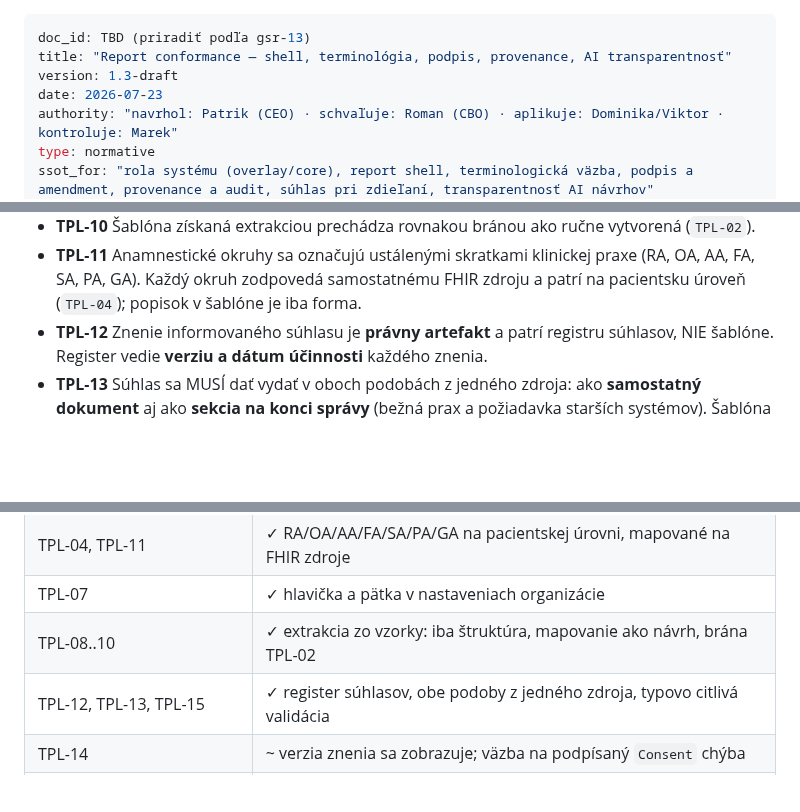
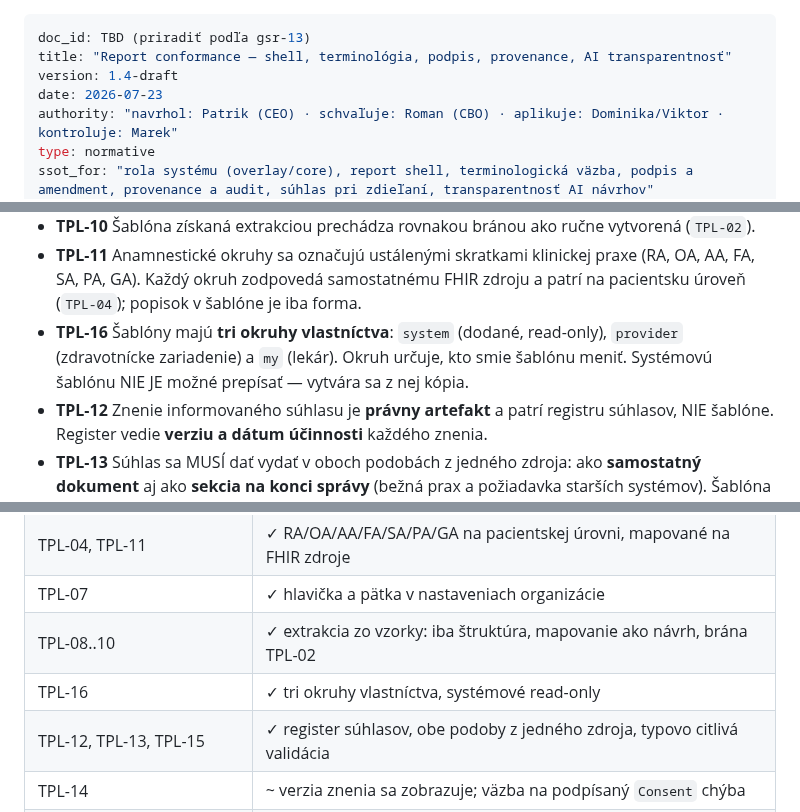
Before and after one commit to patrikkmec-ivx/prototype, a Markdown page: docs/cp-17-tech-report-conformance-standard.md, 3 parts joined by grey strips. Drawn GitHub-style; blank space fills up the shorter version.

Commit message:
cp-17 v1.4: TPL-16 — tri okruhy vlastnictva sablon (system read-only / provider / my); uzatvara otvorenu otazku vlastnictva sablon

```diff
--- a/docs/cp-17-tech-report-conformance-standard.md
+++ b/docs/cp-17-tech-report-conformance-standard.md
@@ -1,7 +1,7 @@
 ---
 doc_id: TBD (priradiť podľa gsr-13)
 title: "Report conformance — shell, terminológia, podpis, provenance, AI transparentnosť"
-version: 1.3-draft
+version: 1.4-draft
 date: 2026-07-23
 authority: "navrhol: Patrik (CEO) · schvaľuje: Roman (CBO) · aplikuje: Dominika/Viktor · kontroluje: Marek"
 type: normative
@@ -167,6 +167,9 @@ Rozsah: klinický report a jeho životný cyklus. Mimo rozsah: Records knižnica
 - **TPL-11** Anamnestické okruhy sa označujú ustálenými skratkami klinickej praxe
   (RA, OA, AA, FA, SA, PA, GA). Každý okruh zodpovedá samostatnému FHIR zdroju
   a patrí na pacientsku úroveň (`TPL-04`); popisok v šablóne je iba forma.
+- **TPL-16** Šablóny majú **tri okruhy vlastníctva**: `system` (dodané, read-only),
+  `provider` (zdravotnícke zariadenie) a `my` (lekár). Okruh určuje, kto smie šablónu
+  meniť. Systémovú šablónu NIE JE možné prepísať — vytvára sa z nej kópia.
 - **TPL-12** Znenie informovaného súhlasu je **právny artefakt** a patrí registru
   súhlasov, NIE šablóne. Register vedie **verziu a dátum účinnosti** každého znenia.
 - **TPL-13** Súhlas sa MUSÍ dať vydať v oboch podobách z jedného zdroja: ako
@@ -240,6 +243,7 @@ vedome placeholdery a NIE sú zhodné s normou:
 | TPL-04, TPL-11 | ✓ RA/OA/AA/FA/SA/PA/GA na pacientskej úrovni, mapované na FHIR zdroje |
 | TPL-07 | ✓ hlavička a pätka v nastaveniach organizácie |
 | TPL-08..10 | ✓ extrakcia zo vzorky: iba štruktúra, mapovanie ako návrh, brána TPL-02 |
+| TPL-16 | ✓ tri okruhy vlastníctva, systémové read-only |
 | TPL-12, TPL-13, TPL-15 | ✓ register súhlasov, obe podoby z jedného zdroja, typovo citlivá validácia |
 | TPL-14 | ~ verzia znenia sa zobrazuje; väzba na podpísaný `Consent` chýba |
 | INT-03 | ✓ coverage |
```
